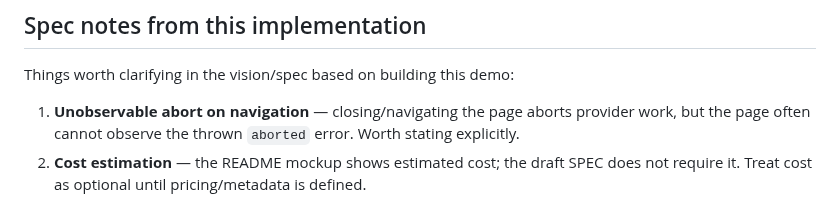
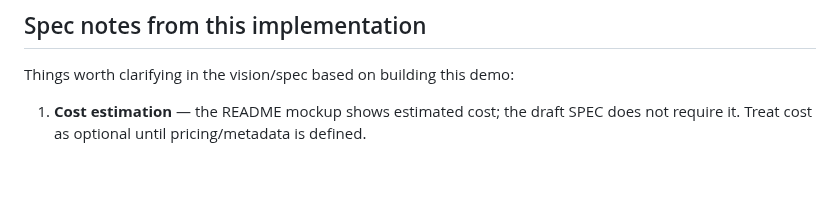
Before and after one commit to SamSamskies/inference-provider-api, a Markdown page: examples/extension/README.md, the part around the change. Drawn GitHub-style; blank space fills up the shorter version.

```diff
--- a/examples/extension/README.md
+++ b/examples/extension/README.md
@@ -110,5 +110,4 @@ To add another provider later: implement the same `streamChat` shape as [`src/pr
 
 Things worth clarifying in the vision/spec based on building this demo:
 
-1. **Unobservable abort on navigation** — closing/navigating the page aborts provider work, but the page often cannot observe the thrown `aborted` error. Worth stating explicitly.
-2. **Cost estimation** — the README mockup shows estimated cost; the draft SPEC does not require it. Treat cost as optional until pricing/metadata is defined.
+1. **Cost estimation** — the README mockup shows estimated cost; the draft SPEC does not require it. Treat cost as optional until pricing/metadata is defined.
```
Also changed, not shown: SPEC.md (+1 -1 lines).
